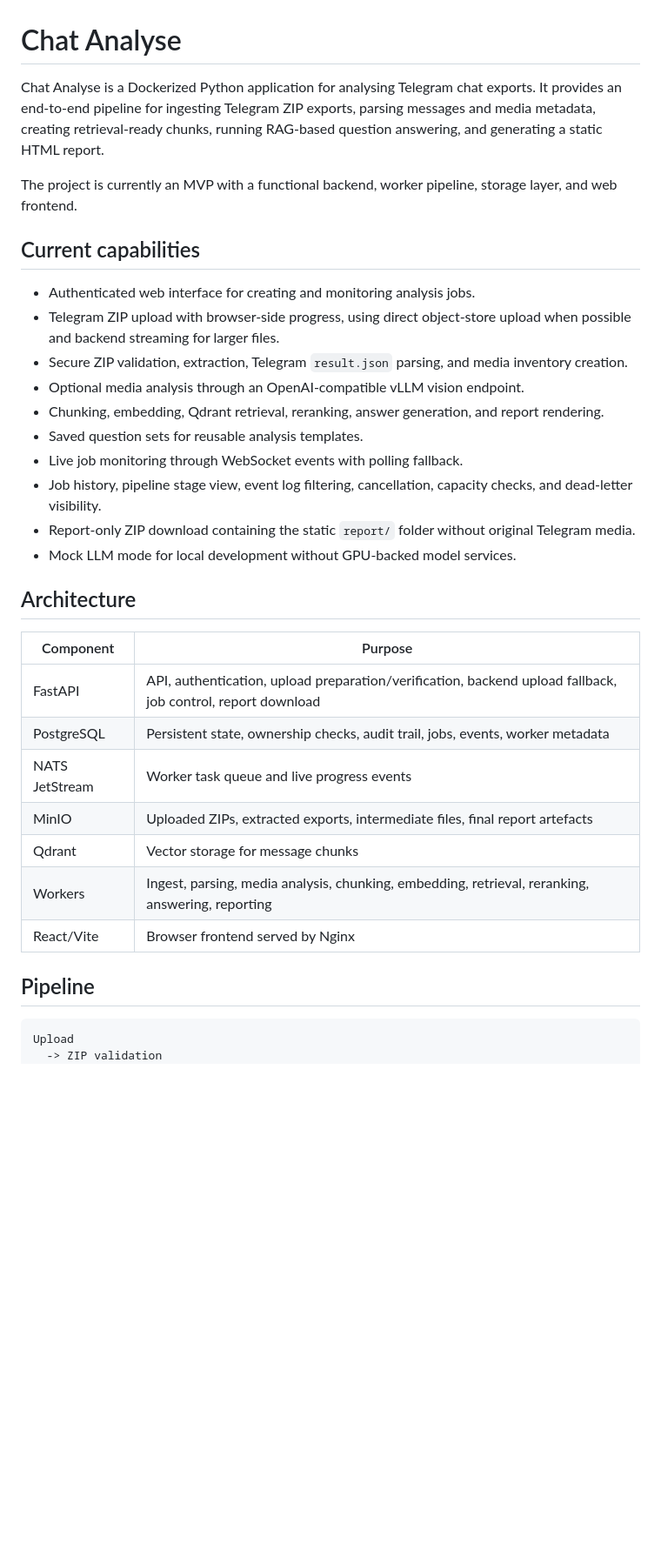
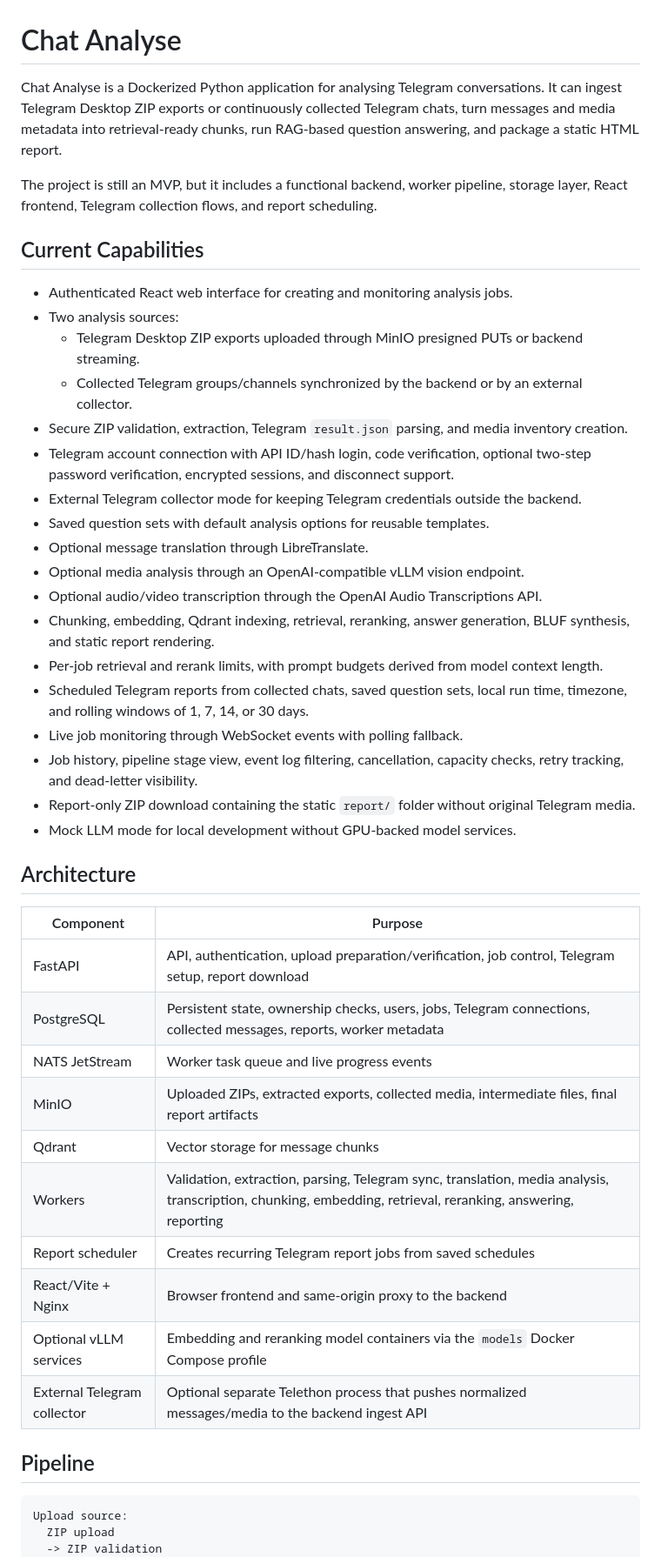
Before and after one commit to assfrascode/Telegram-Analysis, a Markdown page: README.md, the part around one of its changes. Shown at 87% size. Drawn GitHub-style; blank space fills up the shorter version.

````diff
--- a/README.md
+++ b/README.md
@@ -1,19 +1,27 @@
 # Chat Analyse
 
-Chat Analyse is a Dockerized Python application for analysing Telegram chat exports. It provides an end-to-end pipeline for ingesting Telegram ZIP exports, parsing messages and media metadata, creating retrieval-ready chunks, running RAG-based question answering, and generating a static HTML report.
+Chat Analyse is a Dockerized Python application for analysing Telegram conversations. It can ingest Telegram Desktop ZIP exports or continuously collected Telegram chats, turn messages and media metadata into retrieval-ready chunks, run RAG-based question answering, and package a static HTML report.
 
-The project is currently an MVP with a functional backend, worker pipeline, storage layer, and web frontend.
+The project is still an MVP, but it includes a functional backend, worker pipeline, storage layer, React frontend, Telegram collection flows, and report scheduling.
 
-## Current capabilities
+## Current Capabilities
 
-- Authenticated web interface for creating and monitoring analysis jobs.
-- Telegram ZIP upload with browser-side progress, using direct object-store upload when possible and backend streaming for larger files.
+- Authenticated React web interface for creating and monitoring analysis jobs.
+- Two analysis sources:
+  - Telegram Desktop ZIP exports uploaded through MinIO presigned PUTs or backend streaming.
+  - Collected Telegram groups/channels synchronized by the backend or by an external collector.
 - Secure ZIP validation, extraction, Telegram `result.json` parsing, and media inventory creation.
+- Telegram account connection with API ID/hash login, code verification, optional two-step password verification, encrypted sessions, and disconnect support.
+- External Telegram collector mode for keeping Telegram credentials outside the backend.
+- Saved question sets with default analysis options for reusable templates.
+- Optional message translation through LibreTranslate.
 - Optional media analysis through an OpenAI-compatible vLLM vision endpoint.
-- Chunking, embedding, Qdrant retrieval, reranking, answer generation, and report rendering.
-- Saved question sets for reusable analysis templates.
+- Optional audio/video transcription through the OpenAI Audio Transcriptions API.
+- Chunking, embedding, Qdrant indexing, retrieval, reranking, answer generation, BLUF synthesis, and static report rendering.
+- Per-job retrieval and rerank limits, with prompt budgets derived from model context length.
+- Scheduled Telegram reports from collected chats, saved question sets, local run time, timezone, and rolling windows of 1, 7, 14, or 30 days.
 - Live job monitoring through WebSocket events with polling fallback.
-- Job history, pipeline stage view, event log filtering, cancellation, capacity checks, and dead-letter visibility.
+- Job history, pipeline stage view, event log filtering, cancellation, capacity checks, retry tracking, and dead-letter visibility.
 - Report-only ZIP download containing the static `report/` folder without original Telegram media.
 - Mock LLM mode for local development without GPU-backed model services.
 
@@ -21,17 +29,21 @@ The project is currently an MVP with a functional backend, worker pipeline, stor
 
 | Component | Purpose |
 | --- | --- |
-| FastAPI | API, authentication, upload preparation/verification, backend upload fallback, job control, report download |
-| PostgreSQL | Persistent state, ownership checks, audit trail, jobs, events, worker metadata |
+| FastAPI | API, authentication, upload preparation/verification, job control, Telegram setup, report download |
+| PostgreSQL | Persistent state, ownership checks, users, jobs, Telegram connections, collected messages, reports, worker metadata |
 | NATS JetStream | Worker task queue and live progress events |
-| MinIO | Uploaded ZIPs, extracted exports, intermediate files, final report artefacts |
+| MinIO | Uploaded ZIPs, extracted exports, collected media, intermediate files, final report artifacts |
 | Qdrant | Vector storage for message chunks |
-| Workers | Ingest, parsing, media analysis, chunking, embedding, retrieval, reranking, answering, reporting |
-| React/Vite | Browser frontend served by Nginx |
+| Workers | Validation, extraction, parsing, Telegram sync, translation, media analysis, transcription, chunking, embedding, retrieval, reranking, answering, reporting |
+| Report scheduler | Creates recurring Telegram report jobs from saved schedules |
+| React/Vite + Nginx | Browser frontend and same-origin proxy to the backend |
+| Optional vLLM services | Embedding and reranking model containers via the `models` Docker Compose profile |
+| External Telegram collector | Optional separate Telethon process that pushes normalized messages/media to the backend ingest API |
 
 ## Pipeline
 
 ```text
-Upload
+Upload source:
+  ZIP upload
   -> ZIP validation
   -> extraction
````
Also changed, not shown: other parts of README.md (+109 -23 lines).
